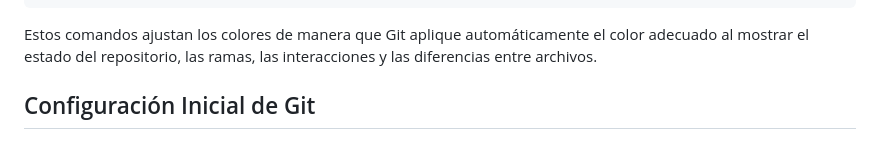
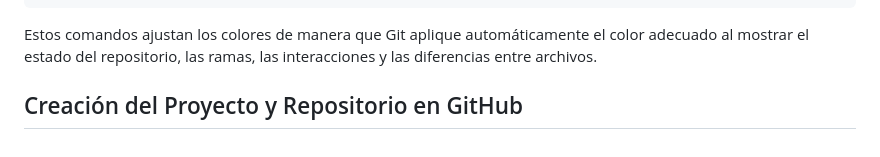
Before and after one commit to Clealg01/PPS-Unidad0Actividad4-Cristian, a Markdown page: PPSActividad4Unidad0Cristian/README.md, the part around the change. GitHub-like rendering.

````diff
--- a/PPSActividad4Unidad0Cristian/README.md
+++ b/PPSActividad4Unidad0Cristian/README.md
@@ -118,4 +118,4 @@ git config --global color.diff auto
    ```
 Estos comandos ajustan los colores de manera que Git aplique automáticamente el color adecuado al mostrar el estado del repositorio, las ramas, las interacciones y las diferencias entre archivos.
 
-## Configuración Inicial de Git
+## Creación del Proyecto y Repositorio en GitHub
````
